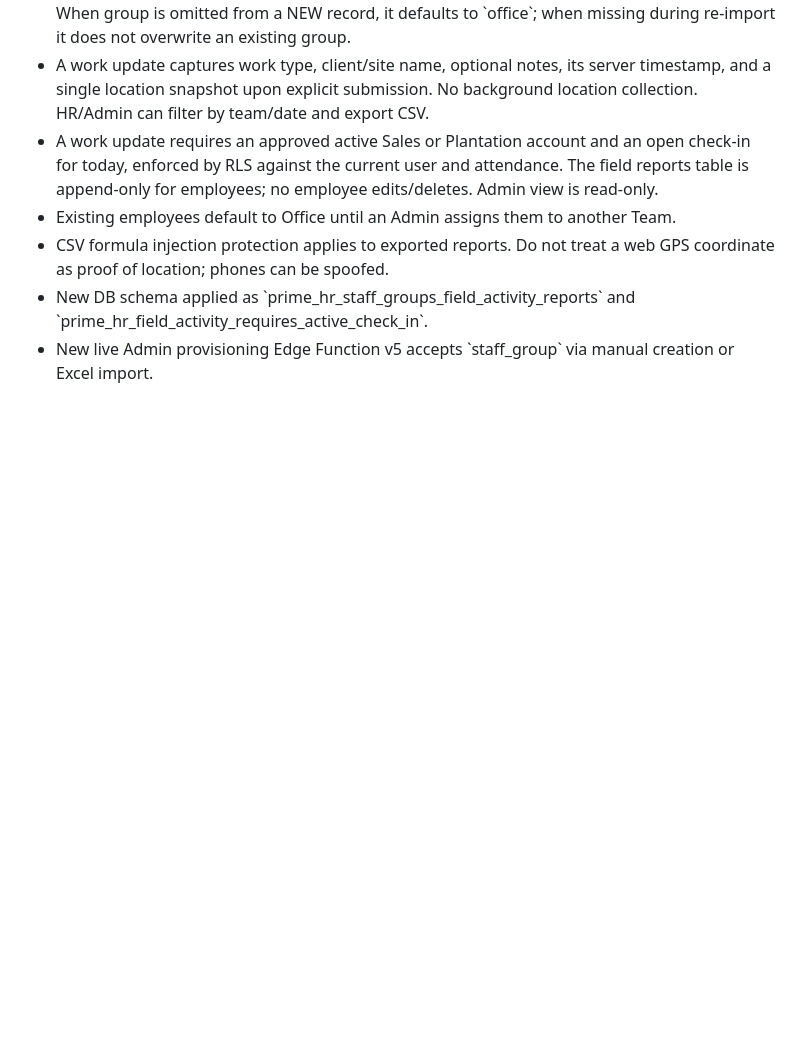
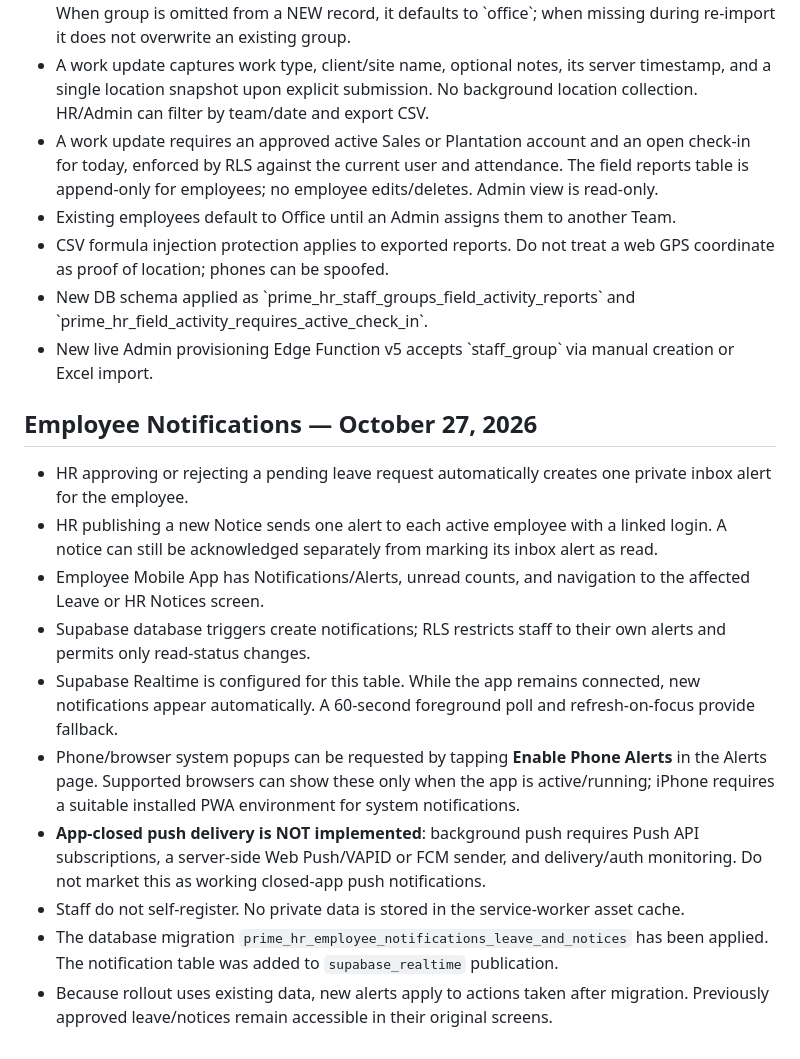
Before and after one commit to shewon06/prime-hr-mobile-test, a Markdown page: README.md, the part around the change. GitHub-like rendering; blank space fills up the shorter version.

Commit message:
docs: explain employee leave/notice inbox and browser alert capabilities and limits

```diff
--- a/README.md
+++ b/README.md
@@ -77,3 +77,16 @@ The Admin staff master has a \`staff_group\` value: \`office\`, \`sales\`, \`pla
 - CSV formula injection protection applies to exported reports. Do not treat a web GPS coordinate as proof of location; phones can be spoofed.
 - New DB schema applied as \`prime_hr_staff_groups_field_activity_reports\` and \`prime_hr_field_activity_requires_active_check_in\`.
 - New live Admin provisioning Edge Function v5 accepts \`staff_group\` via manual creation or Excel import.
+
+
+## Employee Notifications — October 27, 2026
+- HR approving or rejecting a pending leave request automatically creates one private inbox alert for the employee.
+- HR publishing a new Notice sends one alert to each active employee with a linked login. A notice can still be acknowledged separately from marking its inbox alert as read.
+- Employee Mobile App has Notifications/Alerts, unread counts, and navigation to the affected Leave or HR Notices screen.
+- Supabase database triggers create notifications; RLS restricts staff to their own alerts and permits only read-status changes.
+- Supabase Realtime is configured for this table. While the app remains connected, new notifications appear automatically. A 60-second foreground poll and refresh-on-focus provide fallback.
+- Phone/browser system popups can be requested by tapping **Enable Phone Alerts** in the Alerts page. Supported browsers can show these only when the app is active/running; iPhone requires a suitable installed PWA environment for system notifications.
+- **App-closed push delivery is NOT implemented**: background push requires Push API subscriptions, a server-side Web Push/VAPID or FCM sender, and delivery/auth monitoring. Do not market this as working closed-app push notifications.
+- Staff do not self-register. No private data is stored in the service-worker asset cache.
+- The database migration `prime_hr_employee_notifications_leave_and_notices` has been applied. The notification table was added to `supabase_realtime` publication.
+- Because rollout uses existing data, new alerts apply to actions taken after migration. Previously approved leave/notices remain accessible in their original screens.
```
